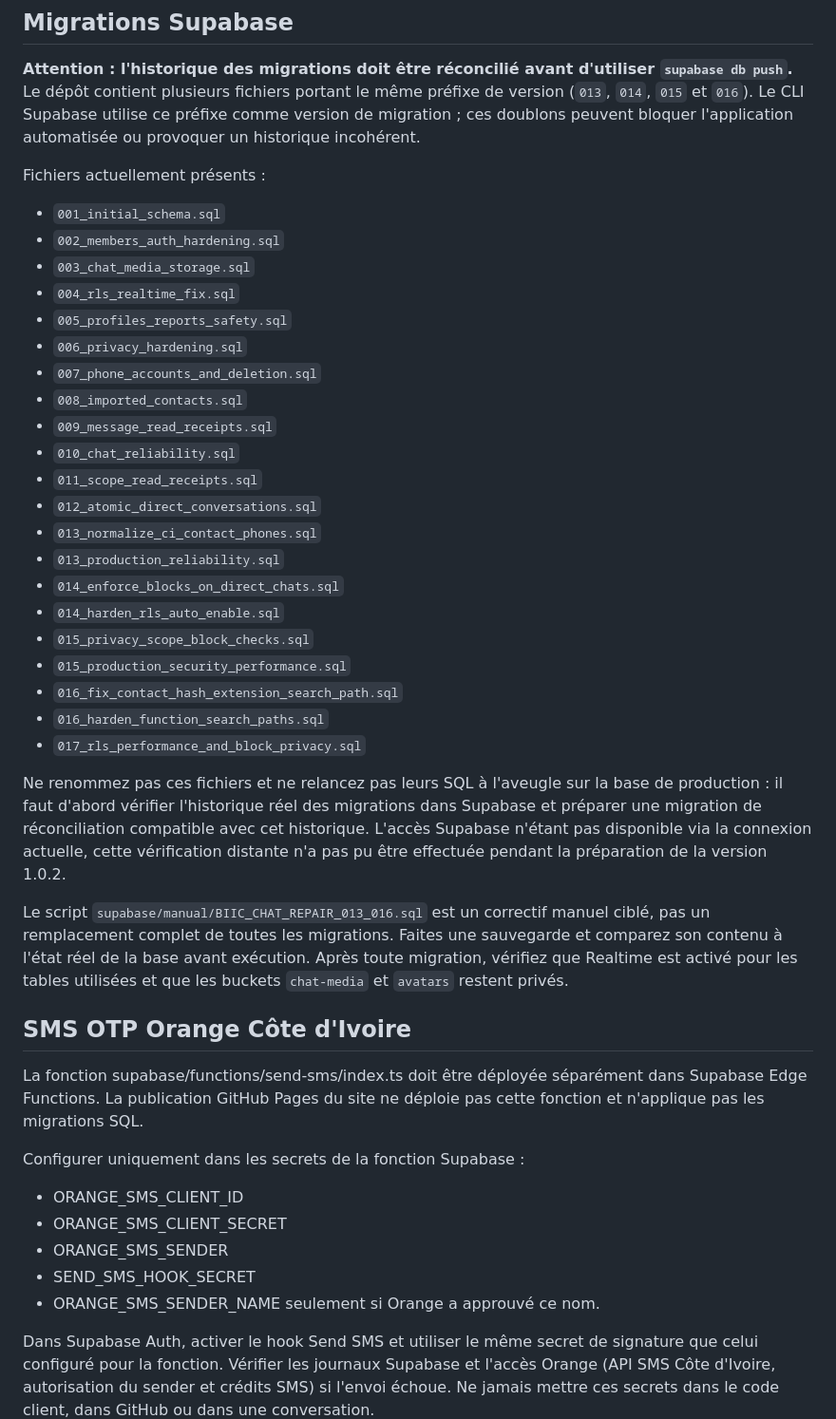
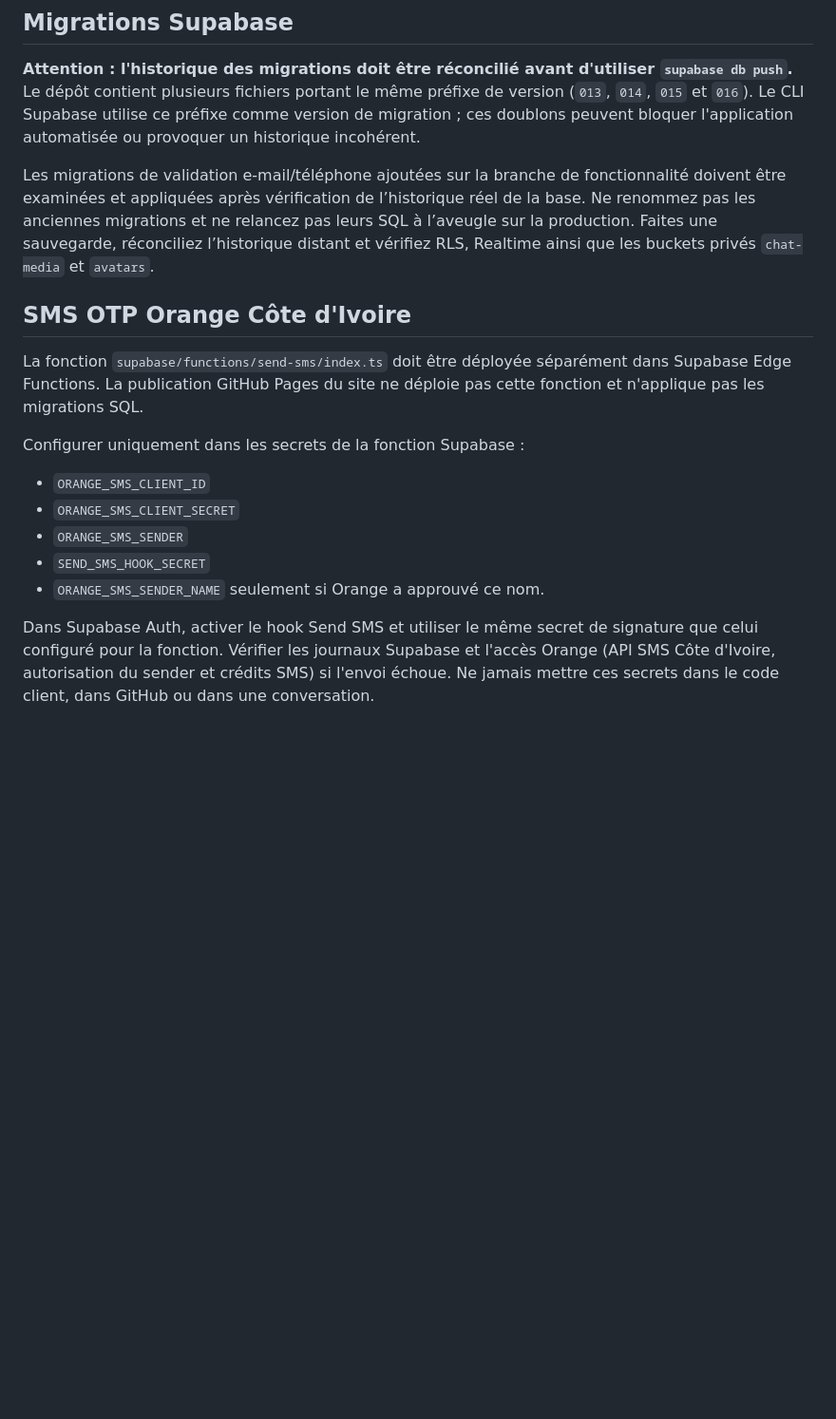
Before and after one commit to sesmanelebiicrouge/BIIC-CHAT-SBR, a Markdown page: README.md, the part around one of its changes. Shown at 95% size. GitHub-like rendering; blank space fills up the shorter version.

```diff
--- a/README.md
+++ b/README.md
@@ -46,44 +49,18 @@ Le client Flutter utilise une clé publique Supabase via les options de compilat
 
 **Attention : l'historique des migrations doit être réconcilié avant d'utiliser `supabase db push`.** Le dépôt contient plusieurs fichiers portant le même préfixe de version (`013`, `014`, `015` et `016`). Le CLI Supabase utilise ce préfixe comme version de migration ; ces doublons peuvent bloquer l'application automatisée ou provoquer un historique incohérent.
 
-Fichiers actuellement présents :
-
-- `001_initial_schema.sql`
-- `002_members_auth_hardening.sql`
-- `003_chat_media_storage.sql`
-- `004_rls_realtime_fix.sql`
-- `005_profiles_reports_safety.sql`
-- `006_privacy_hardening.sql`
-- `007_phone_accounts_and_deletion.sql`
-- `008_imported_contacts.sql`
-- `009_message_read_receipts.sql`
-- `010_chat_reliability.sql`
-- `011_scope_read_receipts.sql`
-- `012_atomic_direct_conversations.sql`
-- `013_normalize_ci_contact_phones.sql`
-- `013_production_reliability.sql`
-- `014_enforce_blocks_on_direct_chats.sql`
-- `014_harden_rls_auto_enable.sql`
-- `015_privacy_scope_block_checks.sql`
-- `015_production_security_performance.sql`
-- `016_fix_contact_hash_extension_search_path.sql`
-- `016_harden_function_search_paths.sql`
-- `017_rls_performance_and_block_privacy.sql`
-
-Ne renommez pas ces fichiers et ne relancez pas leurs SQL à l'aveugle sur la base de production : il faut d'abord vérifier l'historique réel des migrations dans Supabase et préparer une migration de réconciliation compatible avec cet historique. L'accès Supabase n'étant pas disponible via la connexion actuelle, cette vérification distante n'a pas pu être effectuée pendant la préparation de la version 1.0.2.
-
-Le script `supabase/manual/BIIC_CHAT_REPAIR_013_016.sql` est un correctif manuel ciblé, pas un remplacement complet de toutes les migrations. Faites une sauvegarde et comparez son contenu à l'état réel de la base avant exécution. Après toute migration, vérifiez que Realtime est activé pour les tables utilisées et que les buckets `chat-media` et `avatars` restent privés.
+Les migrations de validation e-mail/téléphone ajoutées sur la branche de fonctionnalité doivent être examinées et appliquées après vérification de l’historique réel de la base. Ne renommez pas les anciennes migrations et ne relancez pas leurs SQL à l’aveugle sur la production. Faites une sauvegarde, réconciliez l’historique distant et vérifiez RLS, Realtime ainsi que les buckets privés `chat-media` et `avatars`.
 
 ## SMS OTP Orange Côte d'Ivoire
 
-La fonction supabase/functions/send-sms/index.ts doit être déployée séparément dans Supabase Edge Functions. La publication GitHub Pages du site ne déploie pas cette fonction et n'applique pas les migrations SQL.
+La fonction `supabase/functions/send-sms/index.ts` doit être déployée séparément dans Supabase Edge Functions. La publication GitHub Pages du site ne déploie pas cette fonction et n'applique pas les migrations SQL.
 
 Configurer uniquement dans les secrets de la fonction Supabase :
-- ORANGE_SMS_CLIENT_ID
-- ORANGE_SMS_CLIENT_SECRET
-- ORANGE_SMS_SENDER
-- SEND_SMS_HOOK_SECRET
-- ORANGE_SMS_SENDER_NAME seulement si Orange a approuvé ce nom.
+- `ORANGE_SMS_CLIENT_ID`
+- `ORANGE_SMS_CLIENT_SECRET`
+- `ORANGE_SMS_SENDER`
+- `SEND_SMS_HOOK_SECRET`
+- `ORANGE_SMS_SENDER_NAME` seulement si Orange a approuvé ce nom.
 
 Dans Supabase Auth, activer le hook Send SMS et utiliser le même secret de signature que celui configuré pour la fonction. Vérifier les journaux Supabase et l'accès Orange (API SMS Côte d'Ivoire, autorisation du sender et crédits SMS) si l'envoi échoue. Ne jamais mettre ces secrets dans le code client, dans GitHub ou dans une conversation.
 
```
Also changed, not shown: other parts of README.md (+15 -12 lines).
